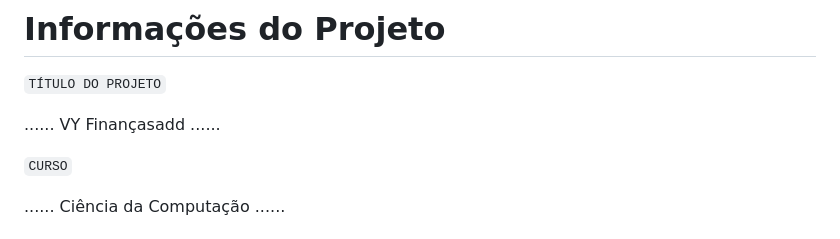
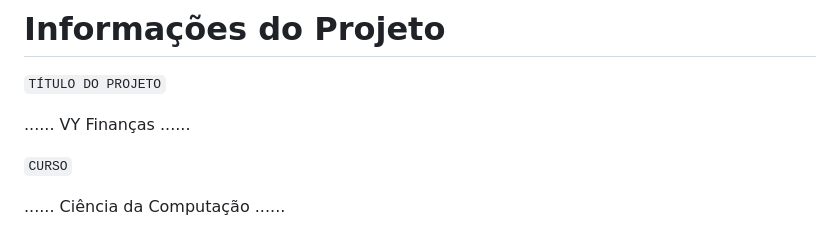
Before and after one commit to ICEI-PUC-Minas-PMGCC-TI/ti-1-pmg-cc-m-20231-tiaw-g03-planejamento-financeiro-2, a Markdown page: docs/relatorio/Relatorio Tecnico - TEMPLATE.md, the part around the change. Drawn GitHub-style.

Commit message:
updated relatorio

```diff
--- a/docs/relatorio/Relatorio Tecnico - TEMPLATE.md
+++ b/docs/relatorio/Relatorio Tecnico - TEMPLATE.md
@@ -1,7 +1,7 @@
 # Informações do Projeto
 `TÍTULO DO PROJETO`
 
-......  VY Finançasadd ......
+......  VY Finanças ......
 
 `CURSO`
 
```
